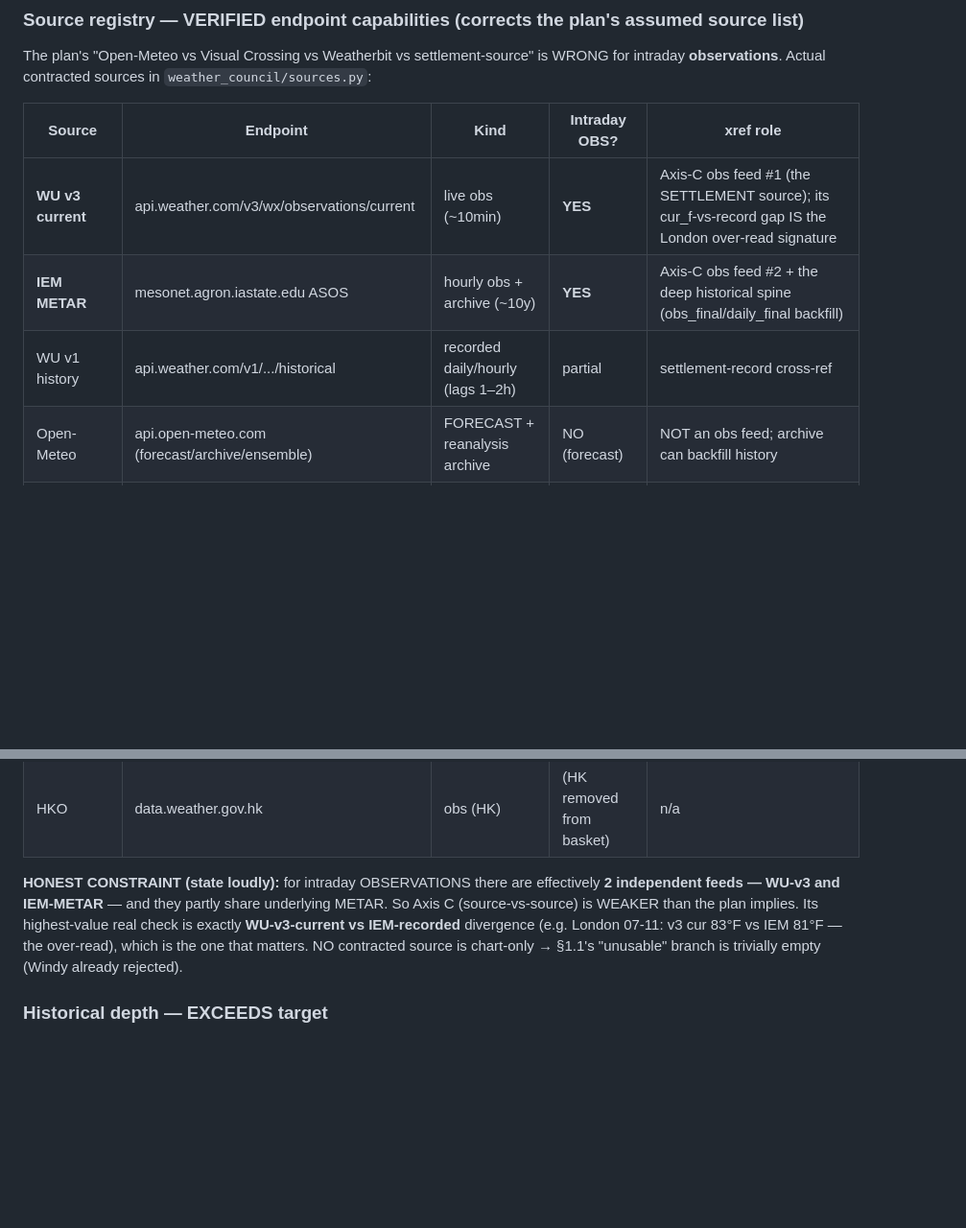
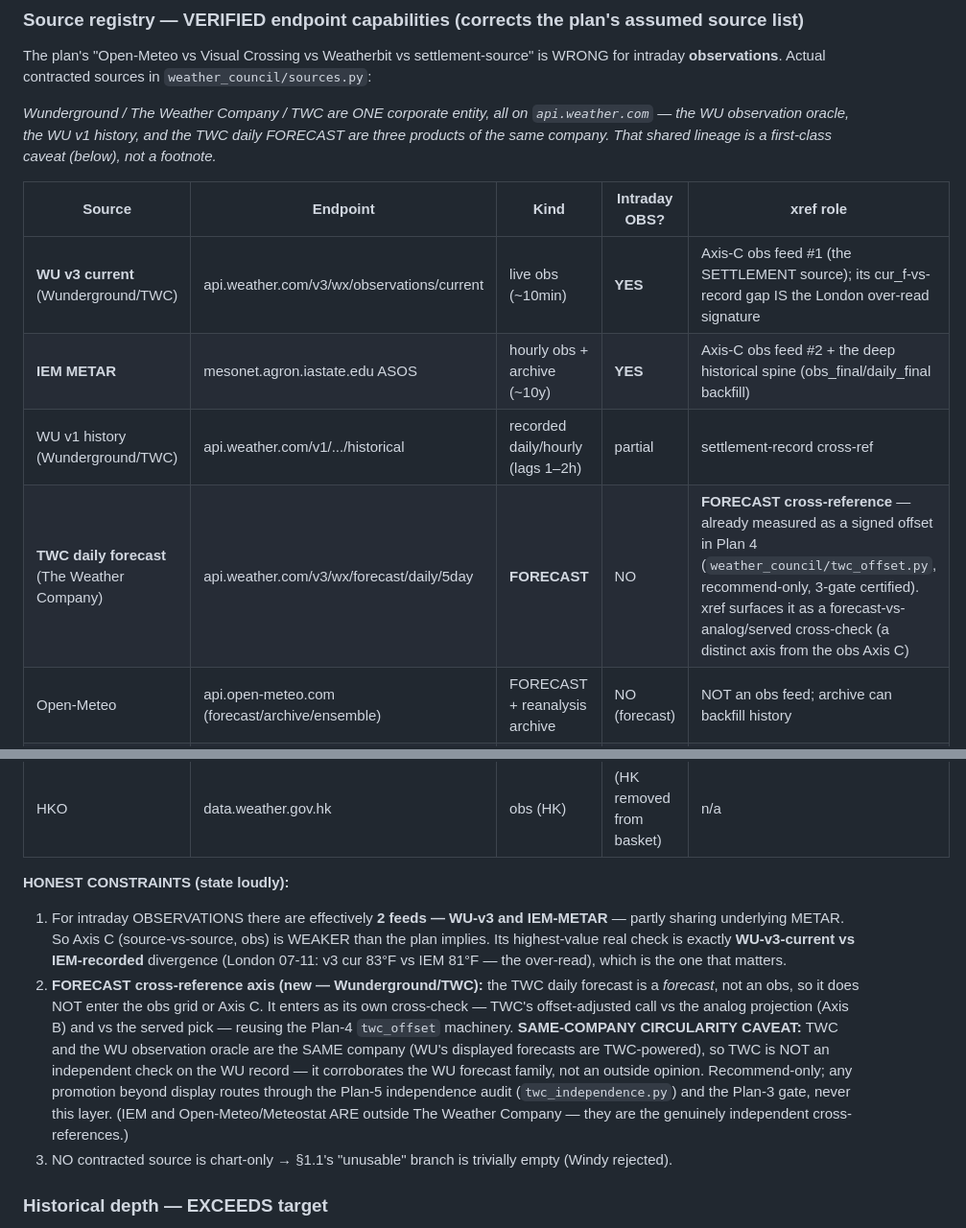
Before and after one commit to 43sloane-code/clim8, a Markdown page: ledger/preregistered/xref_analyst.md, 2 parts joined by grey strips. Shown at 96% size. GitHub-like rendering; blank space fills up the shorter version.

Commit message:
xref-analyst Phase 0 — add Wunderground/TWC forecast to the source registry
Registers The Weather Company daily forecast (TWC) as an explicit FORECAST
cross-reference in the xref source registry (was omitted). Notes that
Wunderground / The Weather Company / TWC are ONE corporate entity on
api.weather.com (obs oracle + v1 history + TWC forecast are three products of
the same company).

- TWC forecast enters as its OWN forecast-vs-analog/served cross-check (a distinct
  axis from the obs Axis C), reusing the Plan-4 twc_offset signed-offset machinery
  (recommend-only, 3-gate certified).
- SAME-COMPANY CIRCULARITY CAVEAT: TWC is NOT independent of the WU obs oracle
  (WU forecasts are TWC-powered) -> corroborates the WU forecast family, not an
  outside opinion. IEM + Open-Meteo/Meteostat are the genuinely independent
  cross-references. Any promotion routes through Plan-5 independence + Plan-3 gate.

Doc-only (Phase 0), no code.

Co-Authored-By: Claude Opus 4.8 <noreply@anthropic.com>

```diff
--- a/ledger/preregistered/xref_analyst.md
+++ b/ledger/preregistered/xref_analyst.md
@@ -60,23 +60,37 @@ any detector output that would change a served number needs its OWN pre-reg.*
 The plan's "Open-Meteo vs Visual Crossing vs Weatherbit vs settlement-source" is WRONG for intraday
 **observations**. Actual contracted sources in `weather_council/sources.py`:
 
+*Wunderground / The Weather Company / TWC are ONE corporate entity, all on `api.weather.com` — the WU
+observation oracle, the WU v1 history, and the TWC daily FORECAST are three products of the same
+company. That shared lineage is a first-class caveat (below), not a footnote.*
+
 | Source | Endpoint | Kind | Intraday OBS? | xref role |
 |---|---|---|---|---|
-| **WU v3 current** | api.weather.com/v3/wx/observations/current | live obs (~10min) | **YES** | Axis-C obs feed #1 (the SETTLEMENT source); its cur_f-vs-record gap IS the London over-read signature |
+| **WU v3 current** (Wunderground/TWC) | api.weather.com/v3/wx/observations/current | live obs (~10min) | **YES** | Axis-C obs feed #1 (the SETTLEMENT source); its cur_f-vs-record gap IS the London over-read signature |
 | **IEM METAR** | mesonet.agron.iastate.edu ASOS | hourly obs + archive (~10y) | **YES** | Axis-C obs feed #2 + the deep historical spine (obs_final/daily_final backfill) |
-| WU v1 history | api.weather.com/v1/.../historical | recorded daily/hourly (lags 1–2h) | partial | settlement-record cross-ref |
+| WU v1 history (Wunderground/TWC) | api.weather.com/v1/.../historical | recorded daily/hourly (lags 1–2h) | partial | settlement-record cross-ref |
+| **TWC daily forecast** (The Weather Company) | api.weather.com/v3/wx/forecast/daily/5day | **FORECAST** | NO | **FORECAST cross-reference** — already measured as a signed offset in Plan 4 (`weather_council/twc_offset.py`, recommend-only, 3-gate certified). xref surfaces it as a forecast-vs-analog/served cross-check (a distinct axis from the obs Axis C) |
 | Open-Meteo | api.open-meteo.com (forecast/archive/ensemble) | FORECAST + reanalysis archive | NO (forecast) | NOT an obs feed; archive can backfill history |
 | Meteostat | bulk.meteostat.net daily | daily bulk (lags ~months) | NO | daily_final backfill only |
 | Weatherbit | api.weatherbit.io/v2.0/forecast/daily | **FORECAST only** | NO | not an obs source (plan mis-cast it) |
 | ~~Visual Crossing~~ | — | **DOES NOT EXIST in repo** | — | remove from the design |
 | HKO | data.weather.gov.hk | obs (HK) | (HK removed from basket) | n/a |
 
-**HONEST CONSTRAINT (state loudly):** for intraday OBSERVATIONS there are effectively **2 independent
-feeds — WU-v3 and IEM-METAR** — and they partly share underlying METAR. So Axis C (source-vs-source)
-is WEAKER than the plan implies. Its highest-value real check is exactly **WU-v3-current vs
-IEM-recorded** divergence (e.g. London 07-11: v3 cur 83°F vs IEM 81°F — the over-read), which is the
-one that matters. NO contracted source is chart-only → §1.1's "unusable" branch is trivially empty
-(Windy already rejected).
+**HONEST CONSTRAINTS (state loudly):**
+1. For intraday OBSERVATIONS there are effectively **2 feeds — WU-v3 and IEM-METAR** — partly sharing
+   underlying METAR. So Axis C (source-vs-source, obs) is WEAKER than the plan implies. Its
+   highest-value real check is exactly **WU-v3-current vs IEM-recorded** divergence (London 07-11:
+   v3 cur 83°F vs IEM 81°F — the over-read), which is the one that matters.
+2. **FORECAST cross-reference axis (new — Wunderground/TWC):** the TWC daily forecast is a *forecast*,
+   not an obs, so it does NOT enter the obs grid or Axis C. It enters as its own cross-check — TWC's
+   offset-adjusted call vs the analog projection (Axis B) and vs the served pick — reusing the Plan-4
+   `twc_offset` machinery. **SAME-COMPANY CIRCULARITY CAVEAT:** TWC and the WU observation oracle are
+   the SAME company (WU's displayed forecasts are TWC-powered), so TWC is NOT an independent check on
+   the WU record — it corroborates the WU forecast family, not an outside opinion. Recommend-only;
+   any promotion beyond display routes through the Plan-5 independence audit (`twc_independence.py`)
+   and the Plan-3 gate, never this layer. (IEM and Open-Meteo/Meteostat ARE outside The Weather
+   Company — they are the genuinely independent cross-references.)
+3. NO contracted source is chart-only → §1.1's "unusable" branch is trivially empty (Windy rejected).
 
 ### Historical depth — EXCEEDS target
 ~10 years of hourly IEM METAR per active city (all far above the plan's ≥3yr / ≥5yr target):
```
